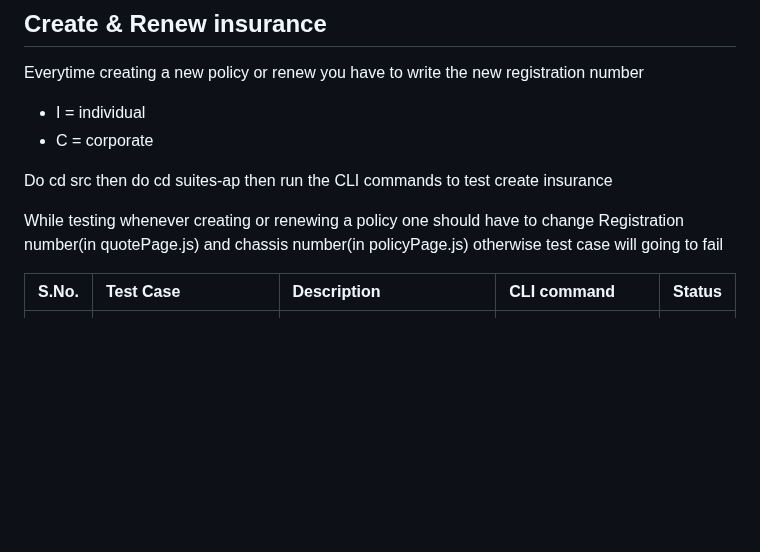
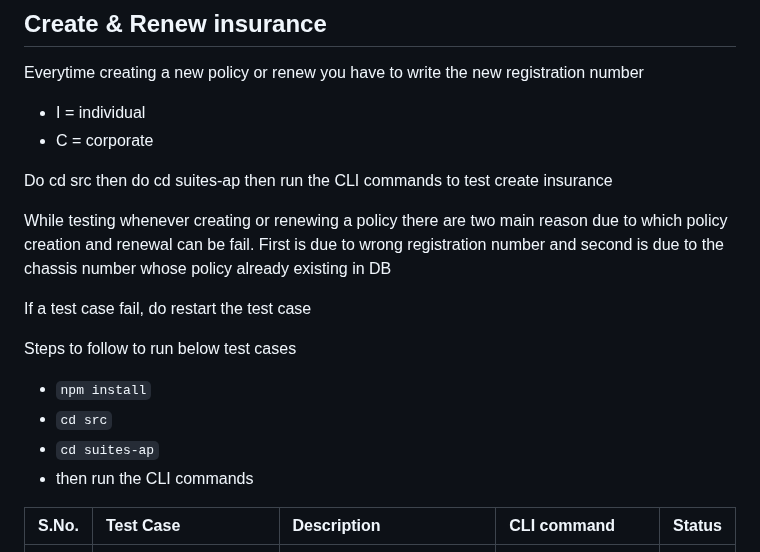
Before and after one commit to AnkitParte/pupet-test, a Markdown page: createInsuRead.md, the part around the change. Rendered like a GitHub page; blank space fills up the shorter version.

```diff
--- a/createInsuRead.md
+++ b/createInsuRead.md
@@ -8,7 +8,16 @@
 </ul>
 
 <p>Do cd src then do cd suites-ap then run the CLI commands to test create insurance</p>
-<p>While testing whenever creating or renewing a policy one should have to change Registration number(in quotePage.js) and chassis number(in policyPage.js) otherwise test case will going to fail</p>
+<p>While testing whenever creating or renewing a policy there are two main reason due to which policy creation and renewal can be fail. First is due to wrong registration number and second is due to the chassis number whose policy already existing in DB</p>
+<p>If a test case fail, do restart the test case</p>
+
+<p>Steps to follow to run below test cases</p>
+<ul>
+<li> <code>npm install</code> </li>
+<li><code>cd src</code></li>
+<li><code>cd suites-ap</code></li>
+<li>then run the CLI commands</li>
+</ul>
 
 | S.No. | Test Case                                | Description                                             | CLI command                      | Status |
 | :---- | :--------------------------------------- | :------------------------------------------------------ | :------------------------------- | :----- |
```
